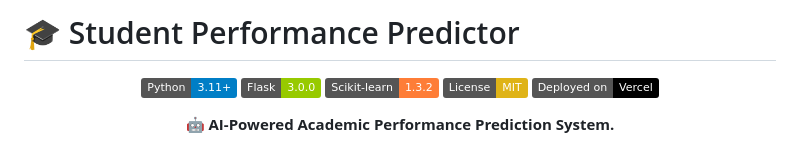
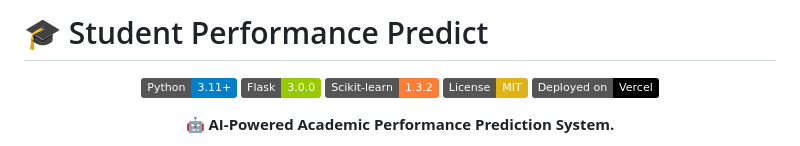
Before and after one commit to T2-Astra/StudentPerformance, a Markdown page: README.md, the part around the change. Rendered like a GitHub page; badges without logos.

```diff
--- a/README.md
+++ b/README.md
@@ -1,4 +1,4 @@
-# 🎓 Student Performance Predictor
+# 🎓 Student Performance Predict
 
 <div align="center">
 
```
